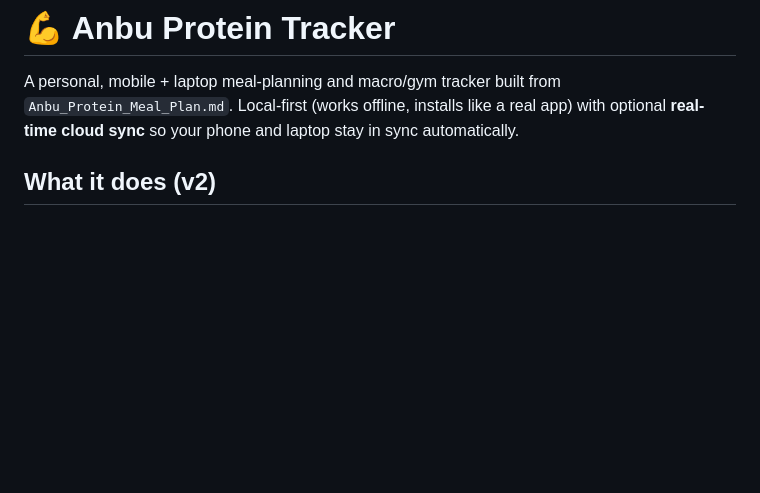
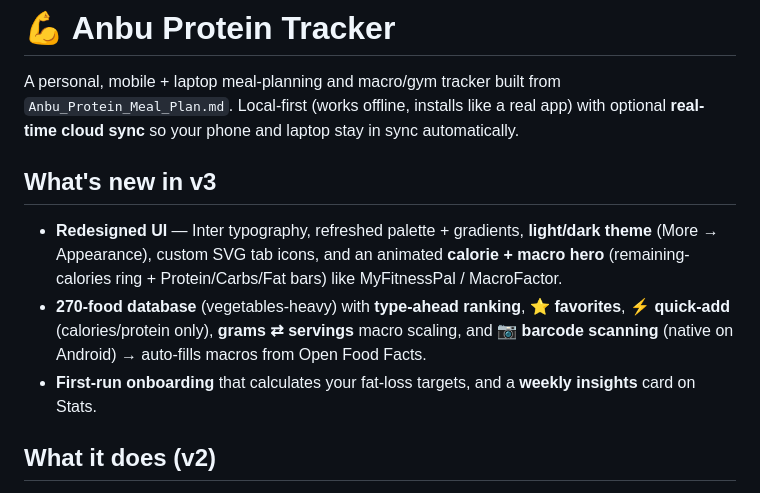
Before and after one commit to anbu-dissent/anbu-tracker, a Markdown page: README.md, the part around the change. GitHub-like rendering; blank space fills up the shorter version.

Commit message:
docs: document v3 features in README
Co-Authored-By: Claude Opus 4.8 (1M context) <noreply@anthropic.com>

```diff
--- a/README.md
+++ b/README.md
@@ -4,6 +4,11 @@ A personal, mobile + laptop meal-planning and macro/gym tracker built from
 `Anbu_Protein_Meal_Plan.md`. Local-first (works offline, installs like a real
 app) with optional **real-time cloud sync** so your phone and laptop stay in
 sync automatically.
+
+## What's new in v3
+- **Redesigned UI** — Inter typography, refreshed palette + gradients, **light/dark theme** (More → Appearance), custom SVG tab icons, and an animated **calorie + macro hero** (remaining-calories ring + Protein/Carbs/Fat bars) like MyFitnessPal / MacroFactor.
+- **270-food database** (vegetables-heavy) with **type-ahead ranking**, **⭐ favorites**, **⚡ quick-add** (calories/protein only), **grams ⇄ servings** macro scaling, and **📷 barcode scanning** (native on Android) → auto-fills macros from Open Food Facts.
+- **First-run onboarding** that calculates your fat-loss targets, and a **weekly insights** card on Stats.
 
 ## What it does (v2)
 - **Today** — a gamified **Mission card** (streak flame, XP/level, next-treat countdown, daily wins) + protein/calorie/water **progress rings**. **One-tap food logging** with a smart search over **180+ foods that auto-fill macros** (offline DB + online lookup via Open Food Facts), a **recents quick-add** strip, and **"✓ Ate the plan"** per meal. Daily **habit chips**, gym log, body weight, notes. Confetti + floating **+XP** + **Undo** on actions.
```
